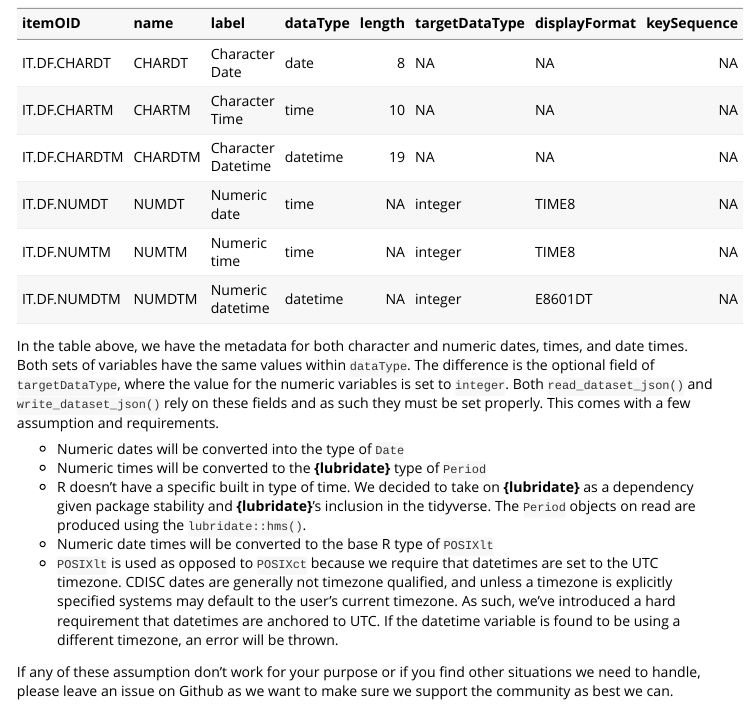
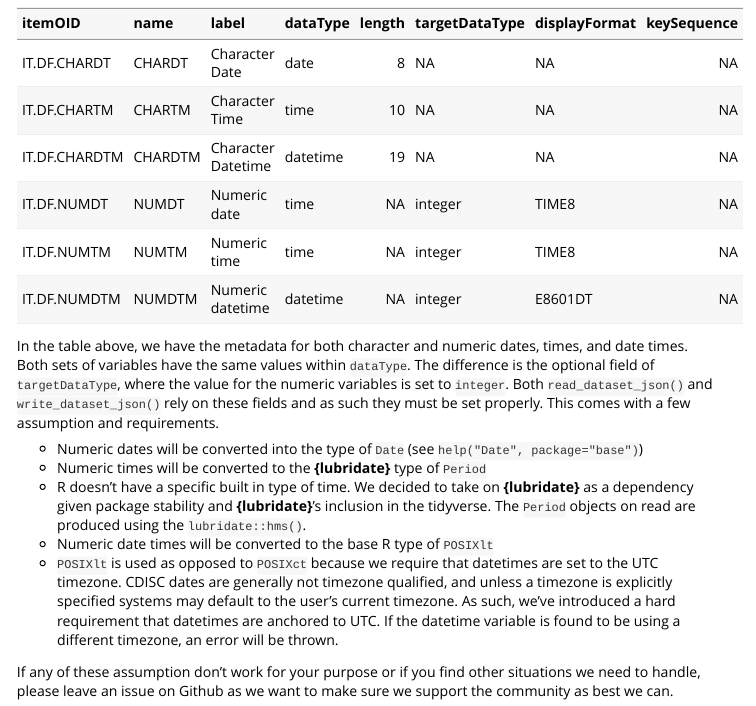
Before and after one commit to atorus-research/datasetjson, an R Markdown document (vignettes/date_time_datetime.Rmd): the page in a window 1100 px wide, from 390 px down. Rendered offline with R 4.5, knitr and Pandoc, with nearby package versions.

Commit message:
Add reference to Date class

```diff
--- a/vignettes/date_time_datetime.Rmd
+++ b/vignettes/date_time_datetime.Rmd
@@ -42,7 +42,7 @@ tibble::tribble(
 
 In the table above, we have the metadata for both character and numeric dates, times, and date times. Both sets of variables have the same values within `dataType`. The difference is the optional field of `targetDataType`, where the value for the numeric variables is set to `integer`. Both `read_dataset_json()` and `write_dataset_json()` rely on these fields and as such they must be set properly. This comes with a few assumption and requirements.
 
--   Numeric dates will be converted into the type of `Date`
+-   Numeric dates will be converted into the type of `Date` (see `help("Date", package="base")`)
 -   Numeric times will be converted to the **{lubridate}** type of `Period`
   - R doesn't have a specific built in type of time. We decided to take on **{lubridate}** as a dependency given package stability and **{lubridate}**'s inclusion in the tidyverse. The `Period` objects on read are produced using the `lubridate::hms()`.
 -   Numeric date times will be converted to the base R type of `POSIXlt`
```
